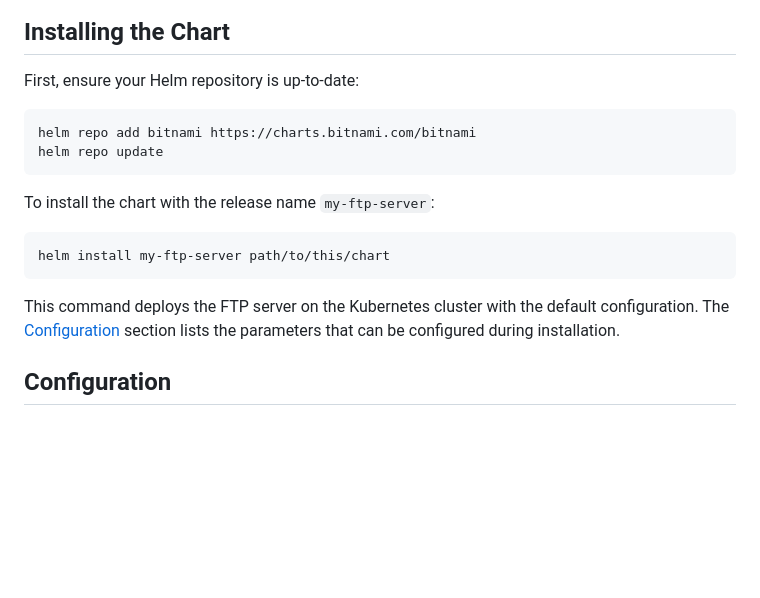
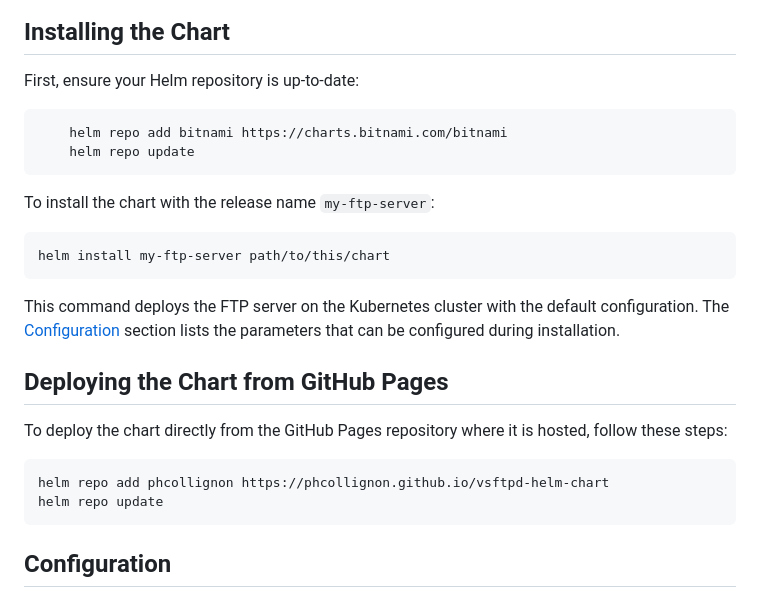
Before and after one commit to phcollignon/vsftpd-helm-chart, a Markdown page: README.md, the part around the change. Rendered like a GitHub page; blank space fills up the shorter version.

````diff
--- a/README.md
+++ b/README.md
@@ -18,9 +18,10 @@ The source code and Dockerfile for the `fauria/vsftpd` image can be found in the
 ## Installing the Chart
 
 First, ensure your Helm repository is up-to-date:
-
+```shell
     helm repo add bitnami https://charts.bitnami.com/bitnami
     helm repo update
+```
 
 To install the chart with the release name `my-ftp-server`:
 
@@ -28,7 +29,14 @@ To install the chart with the release name `my-ftp-server`:
 
 This command deploys the FTP server on the Kubernetes cluster with the default configuration. The [Configuration](#configuration) section lists the parameters that can be configured during installation.
 
+## Deploying the Chart from GitHub Pages
 
+To deploy the chart directly from the GitHub Pages repository where it is hosted, follow these steps:
+
+```shell
+helm repo add phcollignon https://phcollignon.github.io/vsftpd-helm-chart
+helm repo update
+```
 
 ## Configuration
 
````
